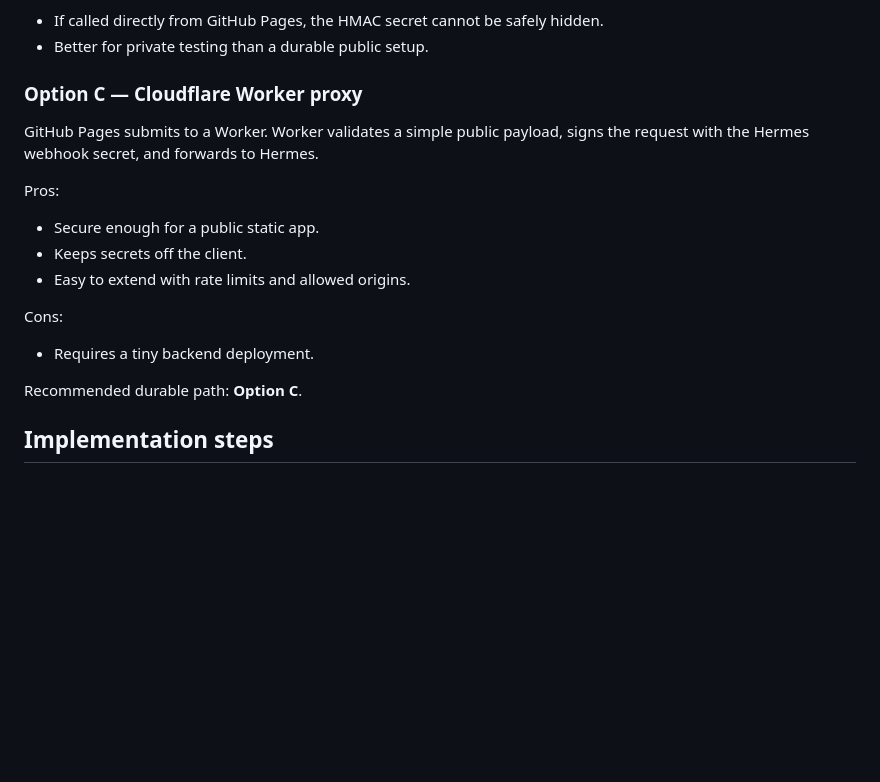
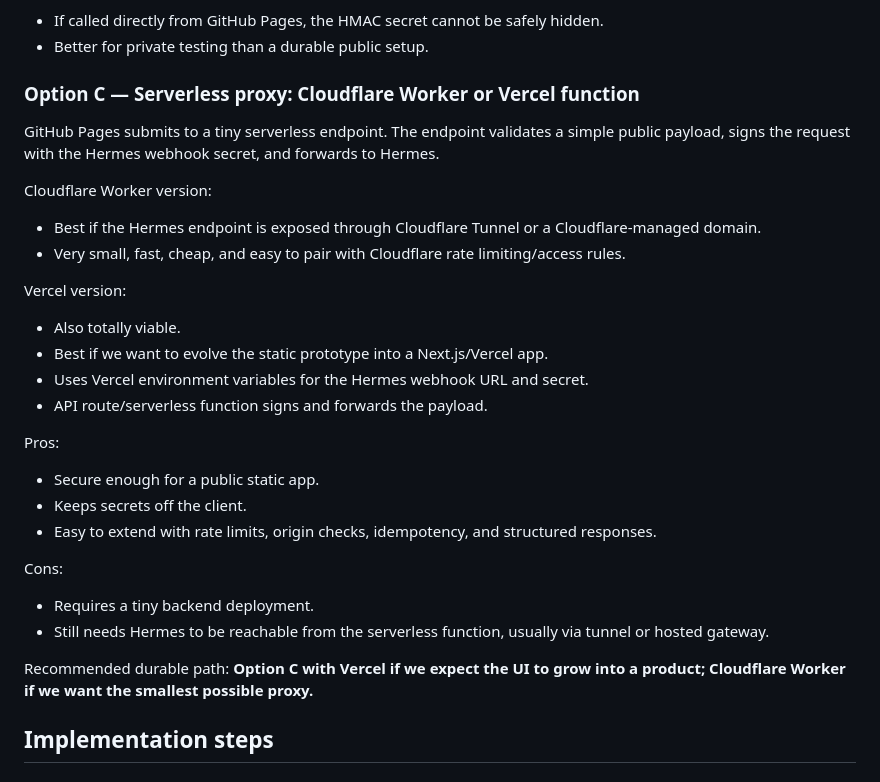
Before and after one commit to mojahama/evening-sequencer, a Markdown page: docs/webhook-handoff.md, the part around the change. Rendered like a GitHub page; blank space fills up the shorter version.

Commit message:
docs: add Vercel webhook proxy option

```diff
--- a/docs/webhook-handoff.md
+++ b/docs/webhook-handoff.md
@@ -55,19 +55,32 @@ Cons:
 - If called directly from GitHub Pages, the HMAC secret cannot be safely hidden.
 - Better for private testing than a durable public setup.
 
-### Option C — Cloudflare Worker proxy
+### Option C — Serverless proxy: Cloudflare Worker or Vercel function
 
-GitHub Pages submits to a Worker. Worker validates a simple public payload, signs the request with the Hermes webhook secret, and forwards to Hermes.
+GitHub Pages submits to a tiny serverless endpoint. The endpoint validates a simple public payload, signs the request with the Hermes webhook secret, and forwards to Hermes.
+
+Cloudflare Worker version:
+
+- Best if the Hermes endpoint is exposed through Cloudflare Tunnel or a Cloudflare-managed domain.
+- Very small, fast, cheap, and easy to pair with Cloudflare rate limiting/access rules.
+
+Vercel version:
+
+- Also totally viable.
+- Best if we want to evolve the static prototype into a Next.js/Vercel app.
+- Uses Vercel environment variables for the Hermes webhook URL and secret.
+- API route/serverless function signs and forwards the payload.
 
 Pros:
 - Secure enough for a public static app.
 - Keeps secrets off the client.
-- Easy to extend with rate limits and allowed origins.
+- Easy to extend with rate limits, origin checks, idempotency, and structured responses.
 
 Cons:
 - Requires a tiny backend deployment.
+- Still needs Hermes to be reachable from the serverless function, usually via tunnel or hosted gateway.
 
-Recommended durable path: **Option C**.
+Recommended durable path: **Option C with Vercel if we expect the UI to grow into a product; Cloudflare Worker if we want the smallest possible proxy.**
 
 ## Implementation steps
 
```
